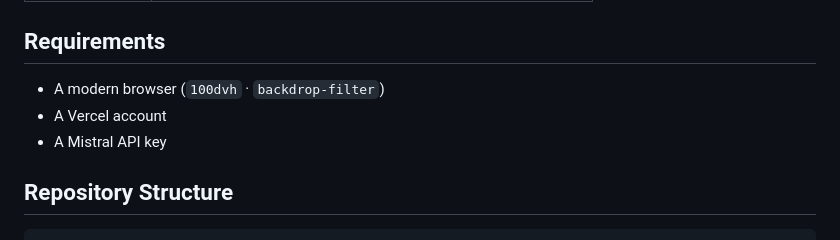
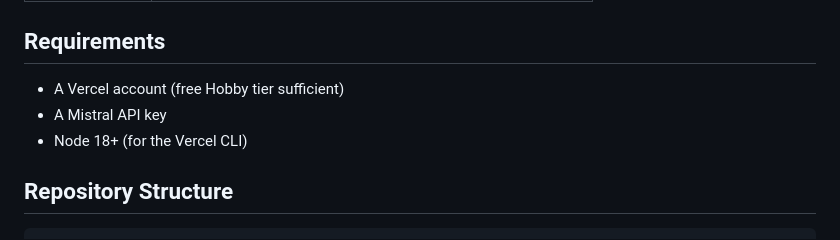
Before and after one commit to catinblue/taux-de-change, a Markdown page: README.md, the part around the change. GitHub-like rendering.

Commit message:
docs(readme): scope Requirements to developers (drop 'modern browser', add Node 18+)
The previous Requirements list mixed audiences:
- 'Modern browser (100dvh · backdrop-filter)' was an end-user concern, but
  end users reach the app via the deployed URL, not the README. Listing it
  is hedging per §2 #1 (trust the reader — the developer reading this is
  not running fx-weather in IE 6).
- 'Vercel account' / 'Mistral API key' were developer concerns, kept.

Replaced with three pure developer requirements:
- Vercel account (free Hobby tier sufficient)
- Mistral API key
- Node 18+ (for the Vercel CLI) — was missing

Caught during a reader-side audit by PM. README v3 is a contract between
developers; the audience is single. Pass A/C/D/E rerun: 0 hits.

Co-Authored-By: Claude Opus 4.7 (1M context) <noreply@anthropic.com>

```diff
--- a/README.md
+++ b/README.md
@@ -202,9 +202,9 @@ Each card carries an inline `AI` badge and a footer disclaimer.
 
 ## Requirements
 
-- A modern browser (`100dvh` · `backdrop-filter`)
-- A Vercel account
+- A Vercel account (free Hobby tier sufficient)
 - A Mistral API key
+- Node 18+ (for the Vercel CLI)
 
 ## Repository Structure
 
```
